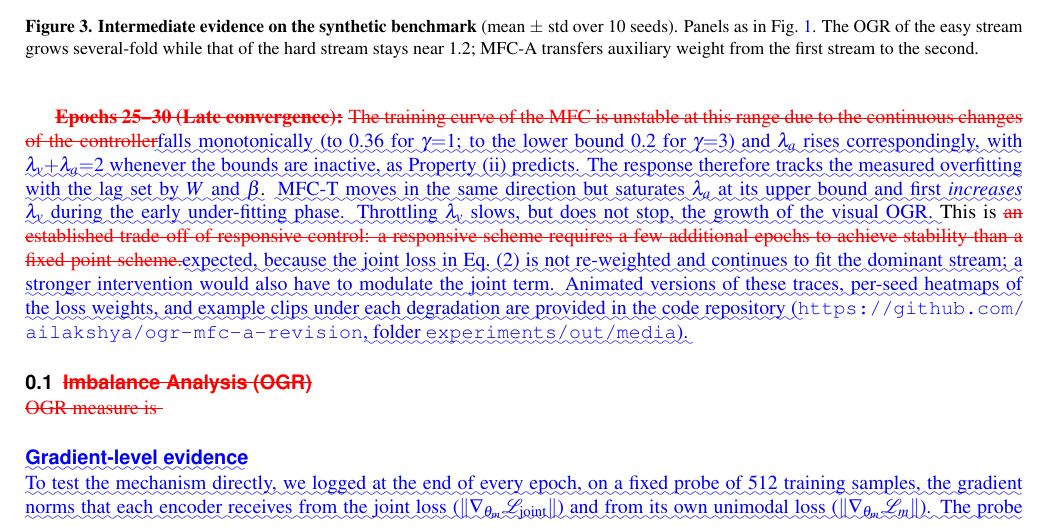
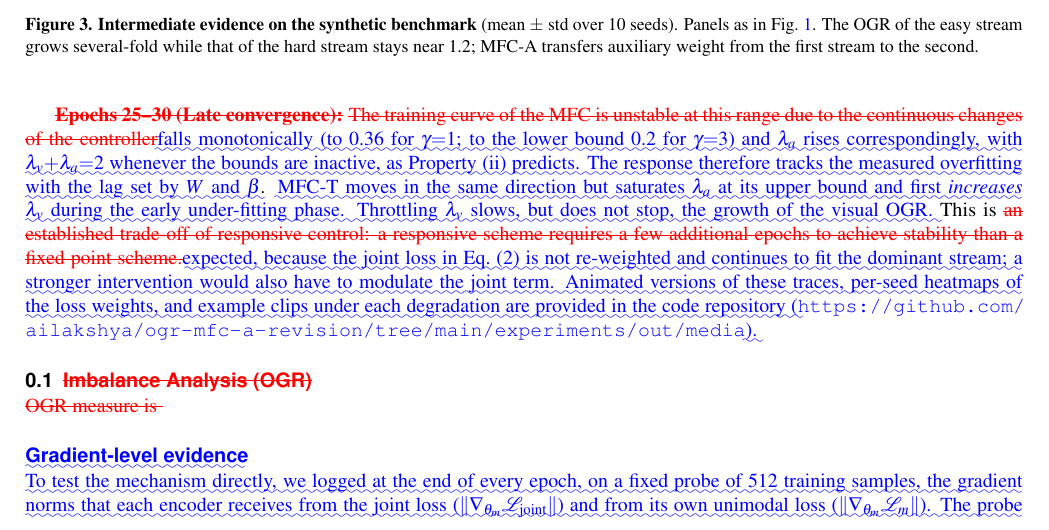
Before and after one commit to ailakshya/ogr-mfc-a-revision, a LaTeX paper (manuscript/main_diff.tex): part of page 14 of 24, cut so that both start at the same text. Compiled offline with pdfLaTeX.

Commit message:
Use the direct link to the media folder

```diff
--- a/manuscript/main_diff.tex
+++ b/manuscript/main_diff.tex
@@ -914,7 +914,7 @@ MFC-A ($\gamma$=1) & 48.8$\pm$1.7 & 47.2$\pm$1.4 & 44.8$\pm$1.7 & 1.35$\pm$0.76
 \textbf{\DIFdel{Epochs 25--30 (Late convergence):}} %DIFAUXCMD
 \DIFdel{The training curve of the MFC is unstable at this range due to the continuous changes of the controller}\DIFdelend \DIFaddbegin \DIFadd{falls monotonically (to 0.36 for $\gamma{=}1$; to the lower bound 0.2 for $\gamma{=}3$) and $\lambda_a$ rises correspondingly, with $\lambda_v{+}\lambda_a{=}2$ whenever the bounds are inactive, as Property (ii) predicts. The response therefore tracks the measured overfitting with the lag set by $W$ and $\beta$}\DIFaddend . \DIFaddbegin \DIFadd{MFC-T moves in the same direction but saturates $\lambda_a$ at its upper bound and first }\emph{\DIFadd{increases}} \DIFadd{$\lambda_v$ during the early under-fitting phase. Throttling $\lambda_v$ slows, but does not stop, the growth of the visual OGR. }\DIFaddend This is \DIFdelbegin \DIFdel{an established trade-off of responsive control: a responsive scheme requires a few additional epochs to achieve stability than a fixed point scheme.}%DIFDELCMD < \end{itemize}
 %DIFDELCMD < %%%
-\DIFdelend \DIFaddbegin \DIFadd{expected, because the joint loss in Eq.~(\ref{eq:objective}) is not re-weighted and continues to fit the dominant stream; a stronger intervention would also have to modulate the joint term. Animated versions of these traces, per-seed heatmaps of the loss weights, and example clips under each degradation are provided in the code repository (}\url{https://github.com/ailakshya/ogr-mfc-a-revision}\DIFadd{, folder }\texttt{\DIFadd{experiments/out/media}}\DIFadd{).
+\DIFdelend \DIFaddbegin \DIFadd{expected, because the joint loss in Eq.~(\ref{eq:objective}) is not re-weighted and continues to fit the dominant stream; a stronger intervention would also have to modulate the joint term. Animated versions of these traces, per-seed heatmaps of the loss weights, and example clips under each degradation are provided in the code repository (}\url{https://github.com/ailakshya/ogr-mfc-a-revision/tree/main/experiments/out/media}\DIFadd{).
 }\DIFaddend
 
 \DIFdelbegin \subsection{\DIFdel{Imbalance Analysis (OGR)}}
```
Also changed, not shown: manuscript/main.tex (+1 -1 lines), manuscript/main.pdf, manuscript/main_diff.tex (2 more changed lines), 1 other file.
